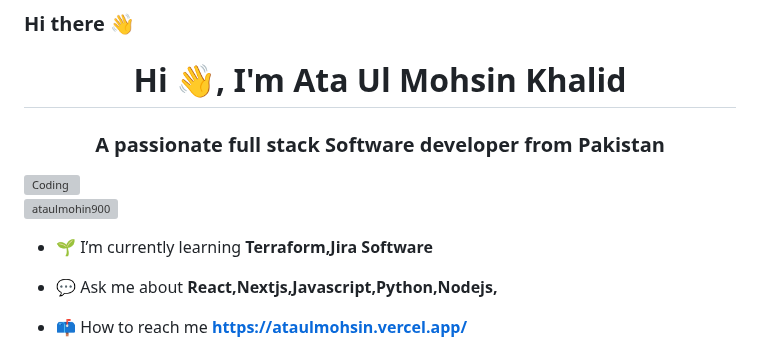
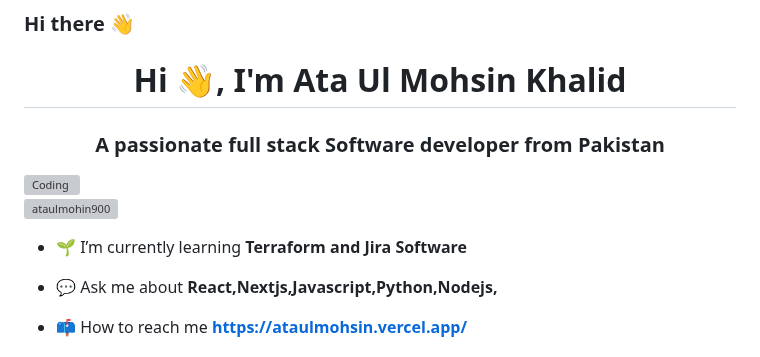
Before and after one commit to AtaUlMohsin900/AtaUlMohsin900, a Markdown page: README.md, the part around the change. Rendered like a GitHub page; grey boxes are pictures that could not be loaded.

```diff
--- a/README.md
+++ b/README.md
@@ -8,7 +8,7 @@
 
 <p align="left"> <img src="https://komarev.com/ghpvc/?username=ataulmohin900&label=Profile%20views&color=0e75b6&style=flat" alt="ataulmohin900" /> </p>
 
-- 🌱 I’m currently learning **Terraform,Jira Software**
+- 🌱 I’m currently learning **Terraform and Jira Software**
 
 - 💬 Ask me about **React,Nextjs,Javascript,Python,Nodejs,**
 
```
